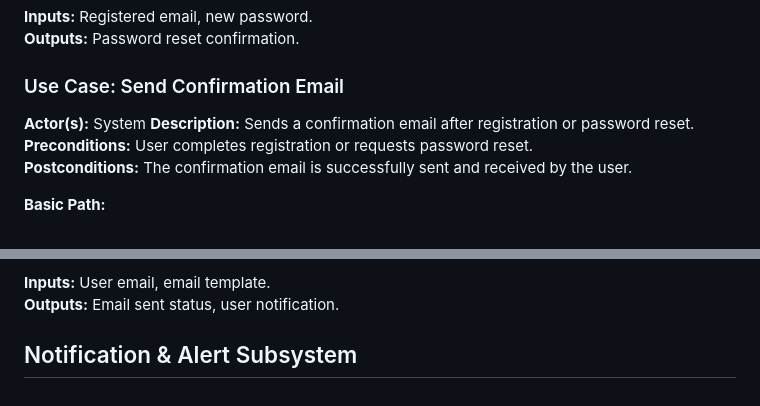
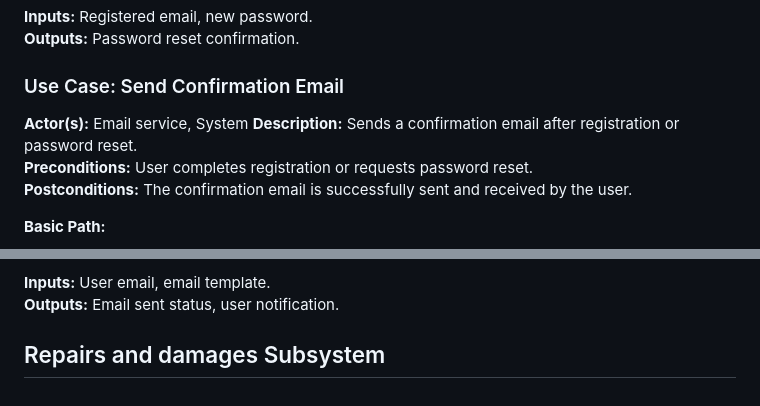
Before and after one commit to Simamkele88/IFM3_GP, a Markdown page: Use Case Descriptions.md, 2 parts joined by grey strips. Drawn GitHub-style.

```diff
--- a/Use Case Descriptions.md
+++ b/Use Case Descriptions.md
@@ -67,7 +67,7 @@
 
 
 ### Use Case: Send Confirmation Email
-**Actor(s):** System
+**Actor(s):** Email service, System
 **Description:** Sends a confirmation email after registration or password reset.
 **Preconditions:** User completes registration or requests password reset.
 **Postconditions:** The confirmation email is successfully sent and received by the user.
@@ -83,4 +83,4 @@
 **Inputs:** User email, email template.
 **Outputs:** Email sent status, user notification.
 
-## Notification & Alert Subsystem
+## Repairs and damages Subsystem
```
